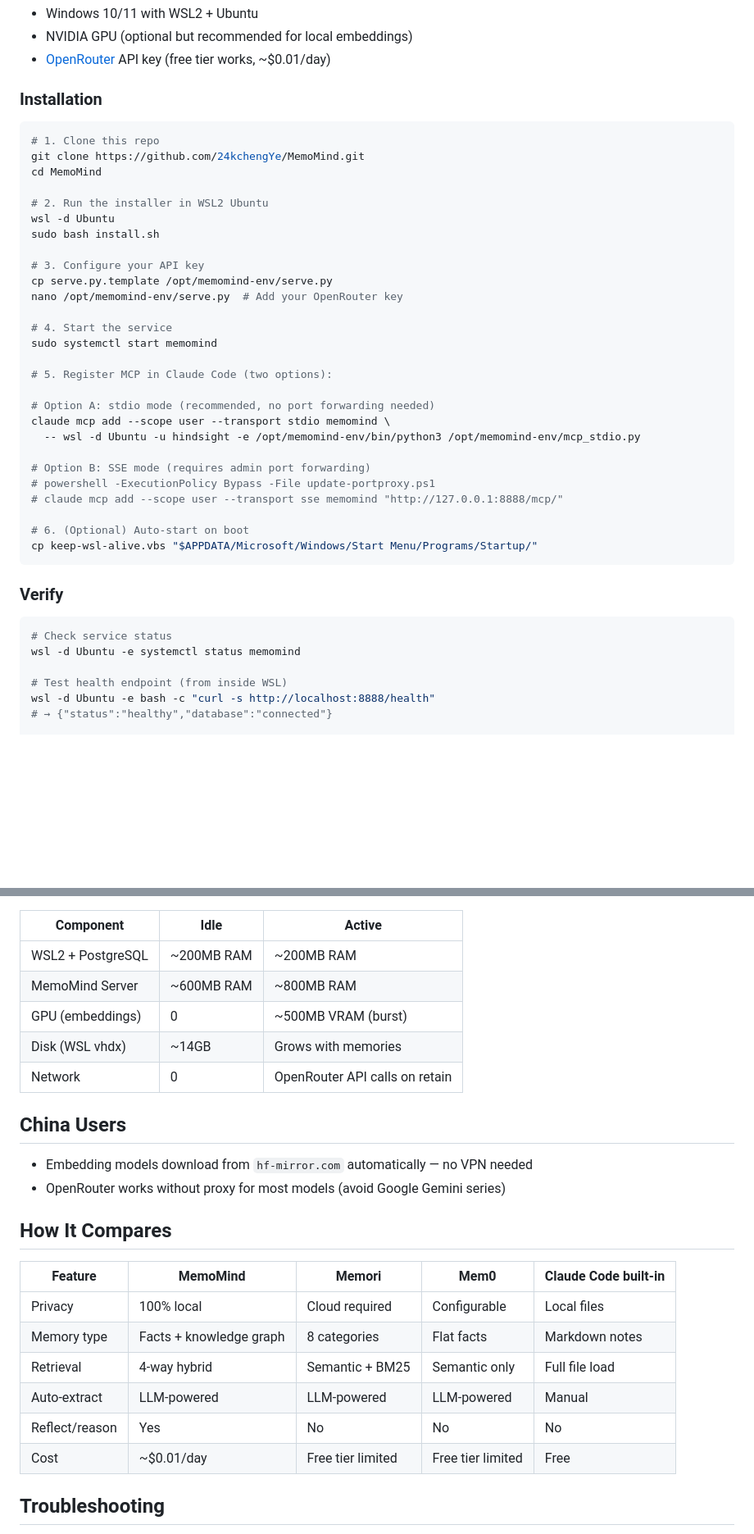
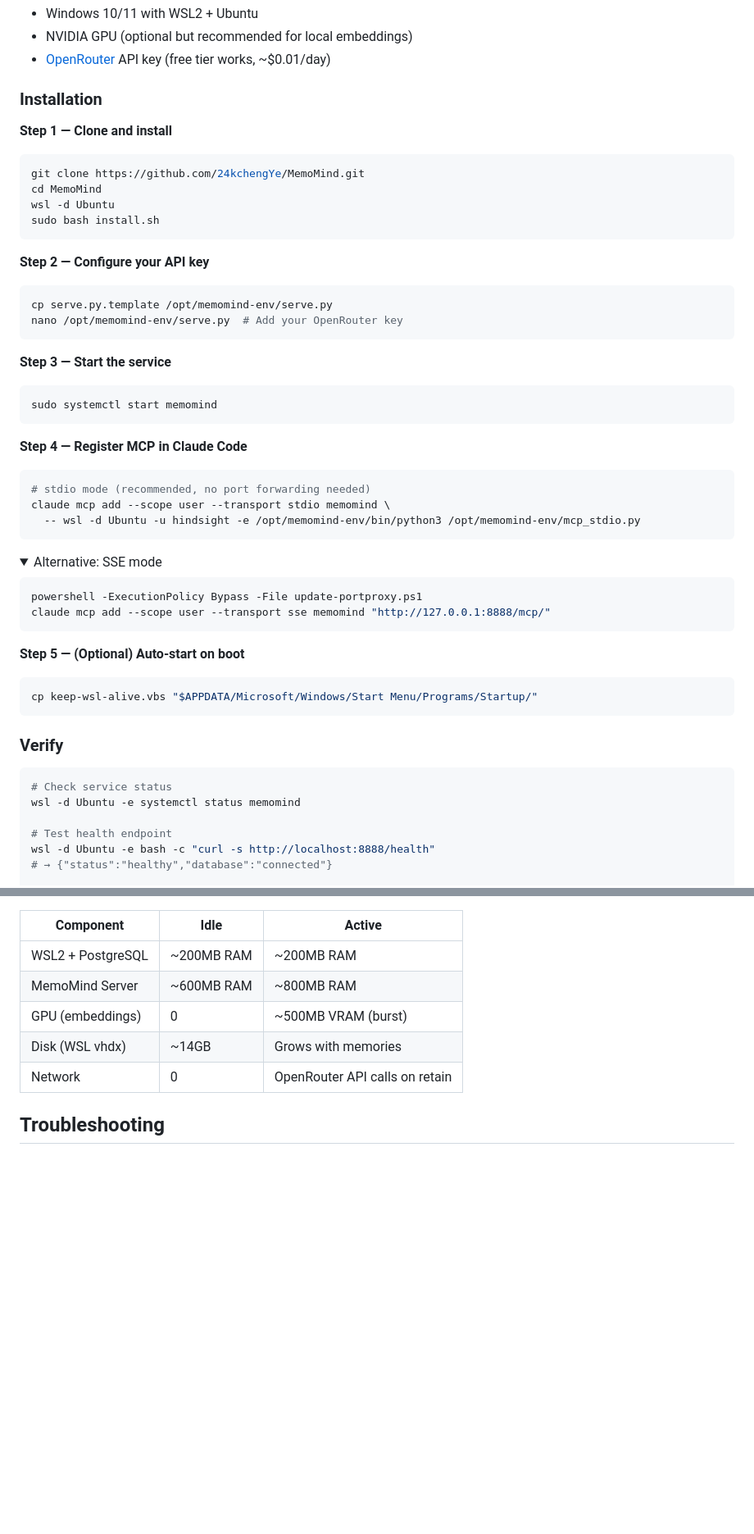
Before and after one commit to 24kchengYe/MemoMind, a Markdown page: README.md, 2 parts joined by grey strips. Shown at 82% size. GitHub-like rendering; folded sections open; blank space fills up the shorter version.

````diff
--- a/README.md
+++ b/README.md
@@ -100,33 +150,49 @@ Claude Code ──MCP (stdio)──→ WSL2
 
 ### Installation
 
+**Step 1 — Clone and install**
+
 ```bash
-# 1. Clone this repo
 git clone https://github.com/24kchengYe/MemoMind.git
 cd MemoMind
-
-# 2. Run the installer in WSL2 Ubuntu
 wsl -d Ubuntu
 sudo bash install.sh
+```
 
-# 3. Configure your API key
+**Step 2 — Configure your API key**
+
+```bash
 cp serve.py.template /opt/memomind-env/serve.py
 nano /opt/memomind-env/serve.py  # Add your OpenRouter key
+```
 
-# 4. Start the service
+**Step 3 — Start the service**
+
+```bash
 sudo systemctl start memomind
+```
 
-# 5. Register MCP in Claude Code (two options):
+**Step 4 — Register MCP in Claude Code**
 
-# Option A: stdio mode (recommended, no port forwarding needed)
+```bash
+# stdio mode (recommended, no port forwarding needed)
 claude mcp add --scope user --transport stdio memomind \
   -- wsl -d Ubuntu -u hindsight -e /opt/memomind-env/bin/python3 /opt/memomind-env/mcp_stdio.py
+```
 
-# Option B: SSE mode (requires admin port forwarding)
-# powershell -ExecutionPolicy Bypass -File update-portproxy.ps1
-# claude mcp add --scope user --transport sse memomind "http://127.0.0.1:8888/mcp/"
+<details>
+<summary>Alternative: SSE mode</summary>
 
-# 6. (Optional) Auto-start on boot
+```bash
+powershell -ExecutionPolicy Bypass -File update-portproxy.ps1
+claude mcp add --scope user --transport sse memomind "http://127.0.0.1:8888/mcp/"
+```
+
+</details>
+
+**Step 5 — (Optional) Auto-start on boot**
+
+```bash
 cp keep-wsl-alive.vbs "$APPDATA/Microsoft/Windows/Start Menu/Programs/Startup/"
 ```
 
@@ -136,7 +202,7 @@ cp keep-wsl-alive.vbs "$APPDATA/Microsoft/Windows/Start Menu/Programs/Startup/"
 # Check service status
 wsl -d Ubuntu -e systemctl status memomind
 
-# Test health endpoint (from inside WSL)
+# Test health endpoint
 wsl -d Ubuntu -e bash -c "curl -s http://localhost:8888/health"
 # → {"status":"healthy","database":"connected"}
 
@@ -165,21 +231,5 @@ The LLM is only used for fact extraction (not for chatting). Pick the cheapest:
 | Disk (WSL vhdx) | ~14GB | Grows with memories |
 | Network | 0 | OpenRouter API calls on retain |
 
-## China Users
-
-- Embedding models download from `hf-mirror.com` automatically — no VPN needed
-- OpenRouter works without proxy for most models (avoid Google Gemini series)
-
-## How It Compares
-
-| Feature | MemoMind | Memori | Mem0 | Claude Code built-in |
-|---------|----------|--------|------|---------------------|
-| Privacy | 100% local | Cloud required | Configurable | Local files |
-| Memory type | Facts + knowledge graph | 8 categories | Flat facts | Markdown notes |
-| Retrieval | 4-way hybrid | Semantic + BM25 | Semantic only | Full file load |
-| Auto-extract | LLM-powered | LLM-powered | LLM-powered | Manual |
-| Reflect/reason | Yes | No | No | No |
-| Cost | ~$0.01/day | Free tier limited | Free tier limited | Free |
-
 ## Troubleshooting
 
````
Also changed, not shown: other parts of README.md (+193 -33 lines), docs/demos/dashboard.gif (added), 5 other files.
